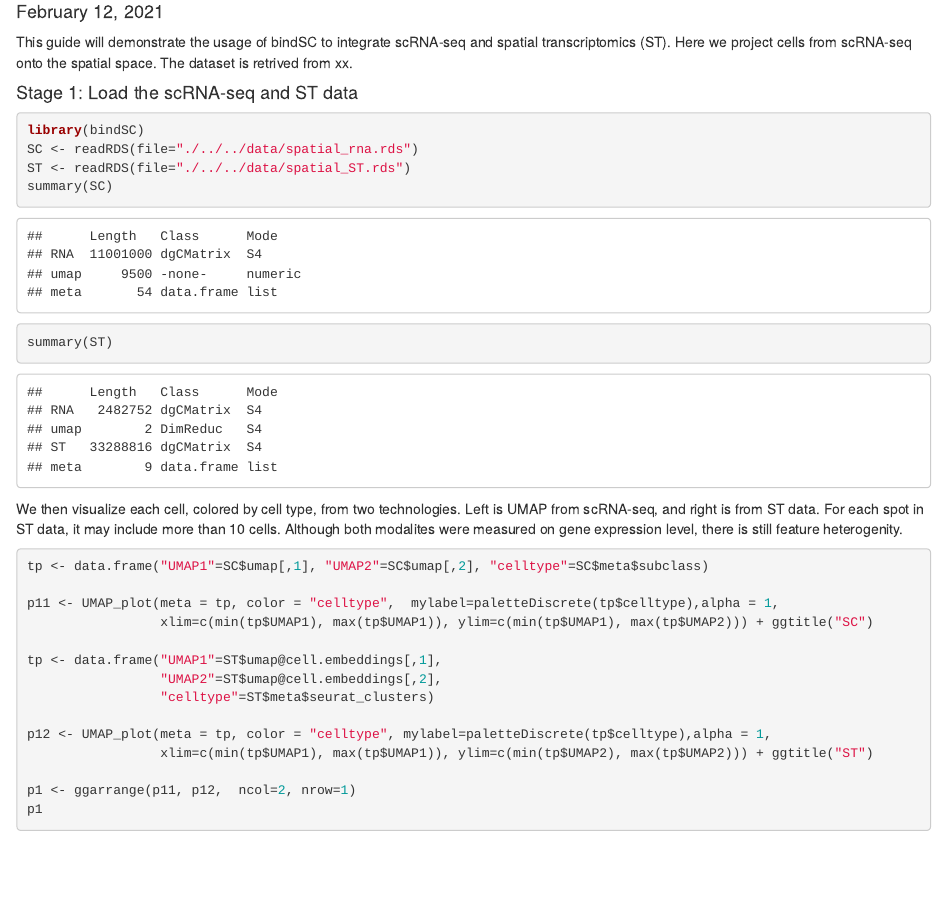
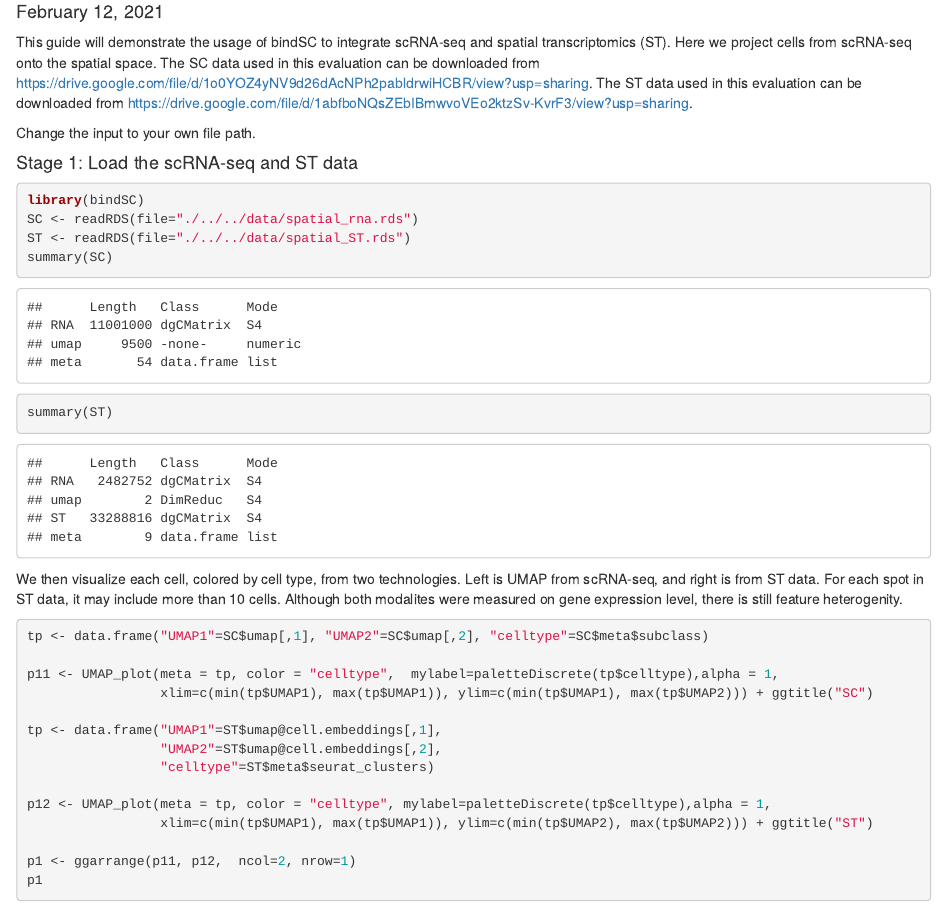
Before and after one commit to KChen-lab/bindSC, an R Markdown document (vignettes/SC_ST/SC_ST.Rmd): the page in a window 1100 px wide, from 140 px down. The pictures show the output file vignettes/SC_ST/SC_ST.html that the author committed with the source, opened offline.

Commit message:
Add files via upload

````diff
--- a/vignettes/SC_ST/SC_ST.Rmd
+++ b/vignettes/SC_ST/SC_ST.Rmd
@@ -5,11 +5,17 @@ date: "February 12, 2021"
 output: html_document
 ---
 
-```{r setup, include=FALSE}
+```{r setup, include=FALSE, cache=TRUE}
 knitr::opts_chunk$set(echo = TRUE)
 ```
 
-This guide will demonstrate the usage of bindSC to integrate scRNA-seq and spatial transcriptomics (ST). Here we project cells from scRNA-seq onto the spatial space. The dataset is retrived from xx.
+This guide will demonstrate the usage of bindSC to integrate scRNA-seq and spatial transcriptomics (ST). Here we project cells from scRNA-seq onto the spatial space.
+The SC data used in this evaluation can be downloaded from
+https://drive.google.com/file/d/1o0YOZ4yNV9d26dAcNPh2pabldrwiHCBR/view?usp=sharing.
+The ST data used in this evaluation can be downloaded from
+https://drive.google.com/file/d/1abfboNQsZEbIBmwvoVEo2ktzSv-KvrF3/view?usp=sharing.
+
+Change the input to your own file path.
 
 #### Stage 1: Load the scRNA-seq and ST data
 
````
Also changed, not shown: vignettes/SC_ST/SC_ST.html.
